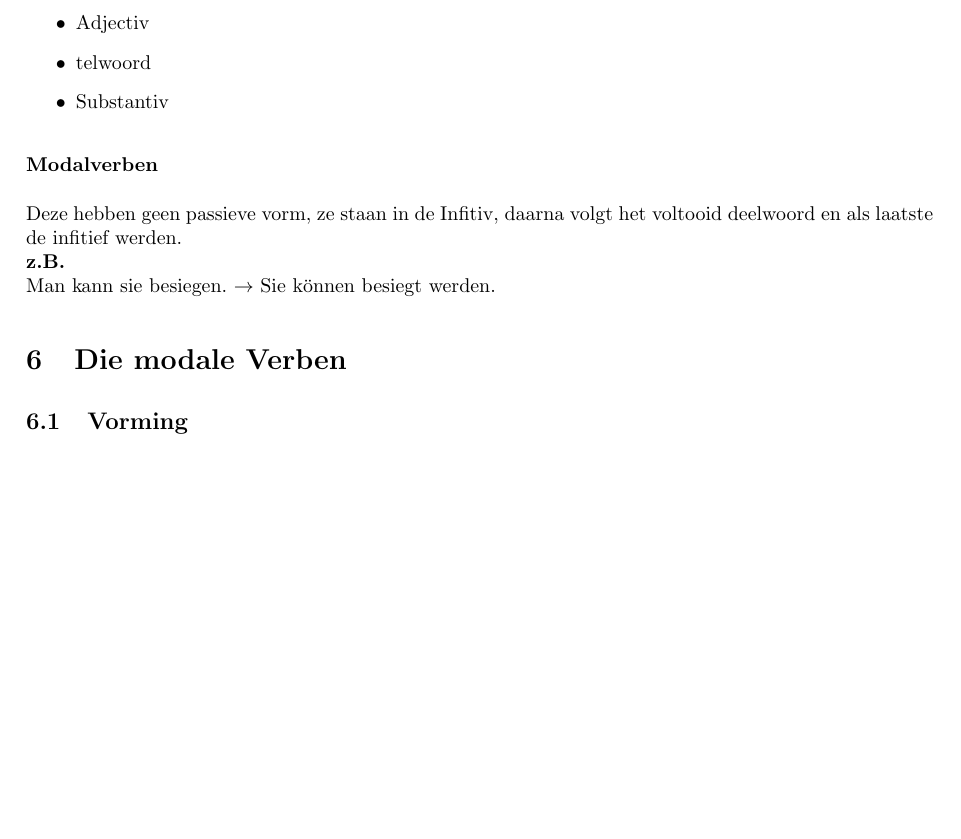
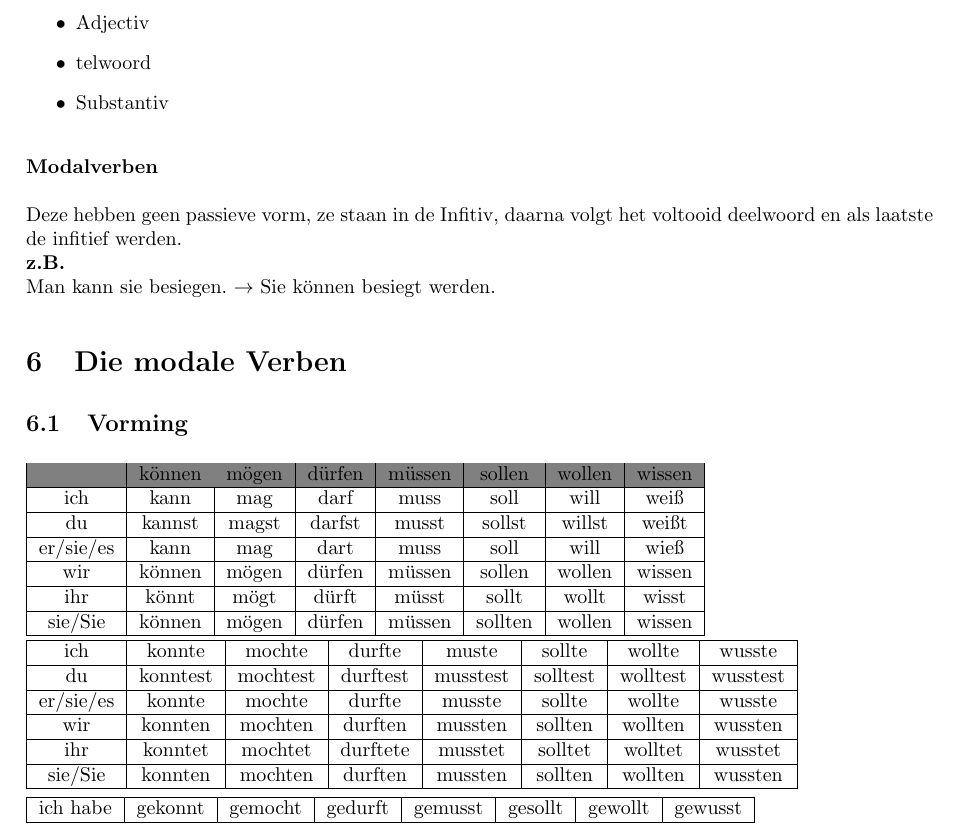
Before and after one commit to warreee/Duits_voor_Nederlandstaligen, a LaTeX thesis (main.tex, which reads tex/kapitel3_verb.tex): part of page 18 of 54 before the commit and part of page 18 of 55 after it, cut so that both start at the same text, the shorter picture padded with empty space. Compiled offline with pdfLaTeX.

Commit message:
modale werkworden

```diff
--- a/tex/kapitel3_verb.tex
+++ b/tex/kapitel3_verb.tex
@@ -419,7 +419,48 @@ Deze hebben geen passieve vorm, ze staan in de Infitiv, daarna volgt het voltooi
 Man kann sie besiegen. $\rightarrow$ Sie können besiegt werden.
 \section{Die modale Verben}
 \subsection{Vorming}
-
+\begin{tabular}{|c|c|c|c|c|c|c|c|}
+\hline
+\rowcolor{gray}
+ & können & mögen & dürfen & müssen & sollen & wollen & wissen \\
+\hline
+ich & kann & mag & darf & muss & soll & will & weiß \\
+\hline
+du & kannst & magst & darfst & musst & sollst & willst & weißt \\
+\hline
+er/sie/es & kann & mag & dart & muss & soll & will & wieß \\
+\hline
+wir  & können & mögen & dürfen & müssen & sollen & wollen & wissen \\
+\hline
+ihr & könnt & mögt & dürft & müsst & sollt & wollt & wisst \\
+\hline
+sie/Sie & können & mögen & dürfen & müssen & sollten & wollen & wissen \\
+\hline
+\end{tabular}
+\\
+\\
+\begin{tabular}{|c|c|c|c|c|c|c|c|}
+\hline
+ich & konnte & mochte & durfte & muste & sollte & wollte & wusste \\
+\hline
+du & konntest & mochtest & durftest & musstest & solltest & wolltest & wusstest \\
+\hline
+er/sie/es & konnte & mochte & durfte & musste & sollte & wollte & wusste \\
+\hline
+wir & konnten & mochten & durften & mussten & sollten & wollten & wussten \\
+\hline
+ihr & konntet & mochtet & durftete & musstet & solltet & wolltet & wusstet \\
+\hline
+sie/Sie & konnten & mochten & durften & mussten & sollten & wollten & wussten \\
+\hline
+\end{tabular}
+\\
+\\
+\begin{tabular}{|c|c|c|c|c|c|c|c|}
+\hline
+ich habe & gekonnt & gemocht & gedurft & gemusst & gesollt & gewollt & gewusst \\
+\hline
+\end{tabular}
 \subsection{Vertaling}
 
 \begin{enumerate}[label=\Alph*]
```
